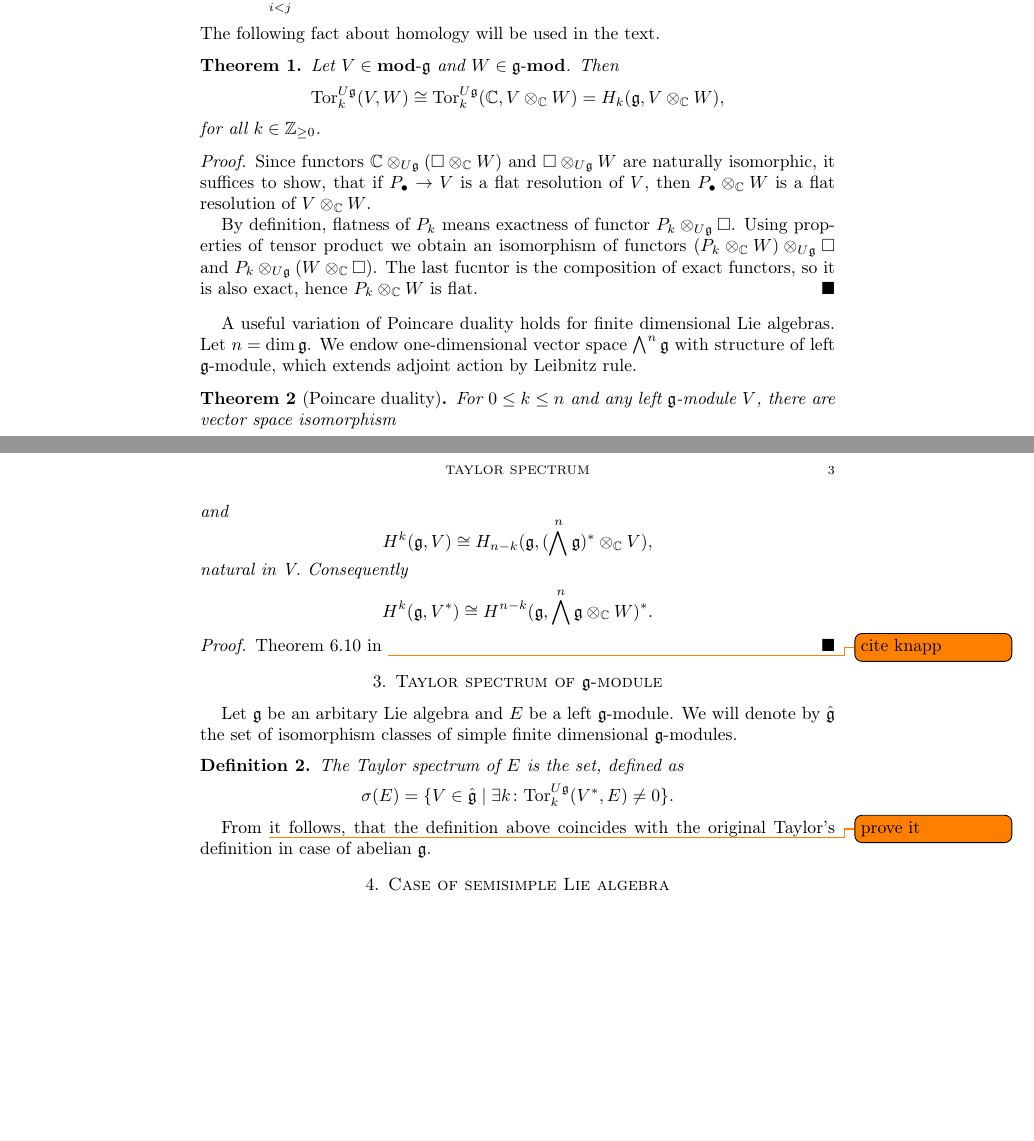
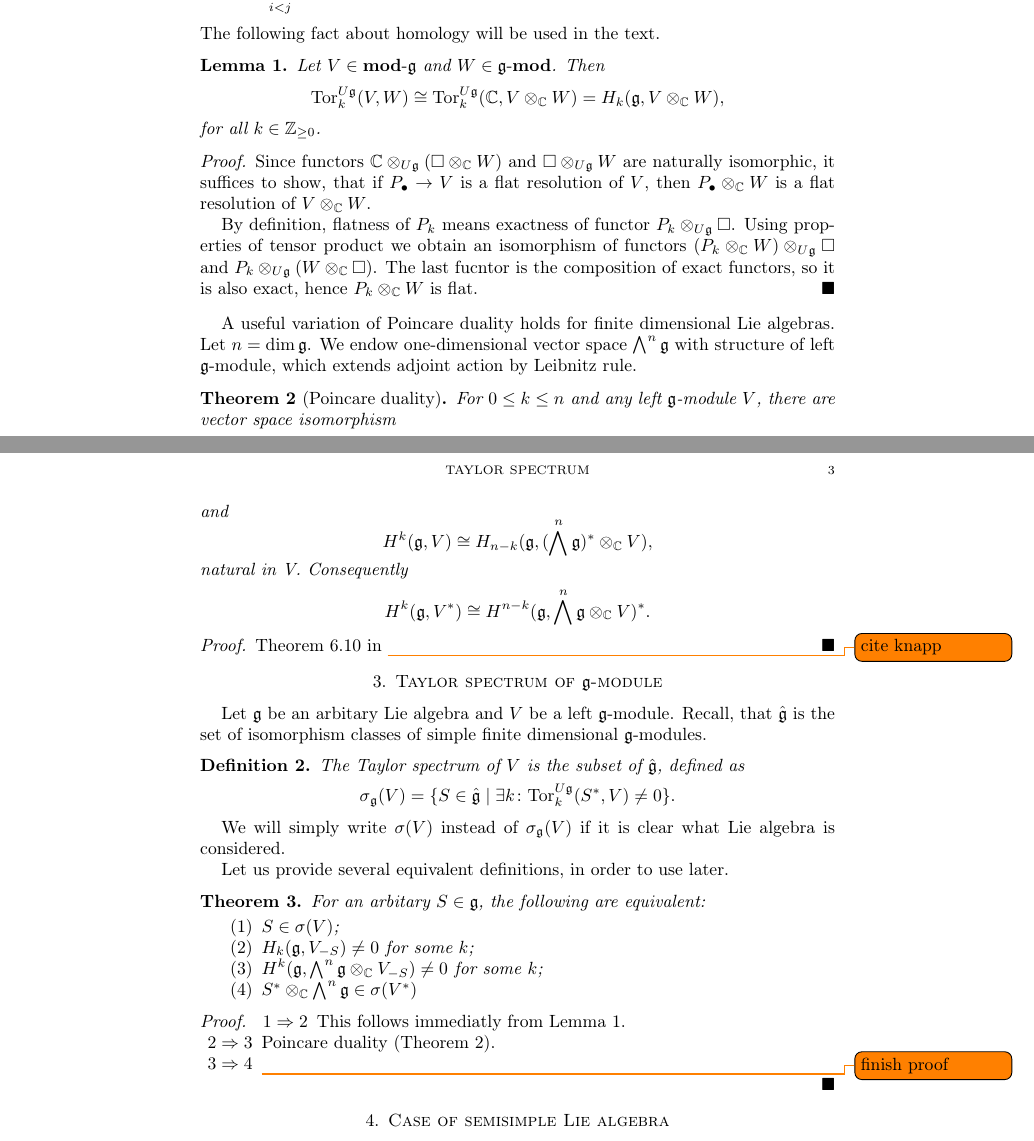
Before and after one commit to bilichboris/Lie_Taylor_sp, a LaTeX paper (tex/main.tex, which reads tex/preliminaries.tex, tex/spectrumofmodule.tex): two parts of pages 2 and 3 of 3, joined at a grey line, cut so that both start at the same text, the shorter picture padded with empty space. Compiled offline with pdfLaTeX.

Commit message:
Continuied chapter spectrumofmodule

```diff
--- a/tex/preliminaries.tex
+++ b/tex/preliminaries.tex
@@ -91,13 +91,13 @@ differential given by
 \hat{g}_j\cdots \wedge g_p,~\text{where } u\in U\lieg,~g_i \in \lieg.
 \end{equation}
 The following fact about homology will be used in the text.
-\begin{theorem}
+\begin{lemma} \label{t:torhomology}
    Let $V \in \rmod\lieg$ and $W \in \lmod\lieg$. Then
     \[
         \Tor_k^{U\lieg}(V,W) \cong \Tor_k^{U\lieg}(\cmpl,V\otimes_\cmpl W) = H_k(\lieg, V\otimes_\cmpl W),
     \]
     for all $k\in \ZZ_{\geq 0}$.
-\end{theorem}
+\end{lemma}
 \begin{proof}
     Since functors $\CC\otimes_{U\lieg}(\square \otimes_\CC W)$ and $\square \otimes_{U\lieg} W$
     are naturally isomorphic, it suffices to show, that if $P_\bullet \to V$ is a flat
@@ -114,7 +114,7 @@ A useful variation of Poincare duality holds for finite dimensional Lie algebras
 \lieg$. We endow one-dimensional vector space $\bigwedge^n \lieg$
 with structure of left $\lieg$-module, which extends adjoint action by Leibnitz rule.
 
-\begin{theorem}[Poincare duality]
+\begin{theorem}[Poincare duality] \label{t:poincare}
     For $0 \leq k \leq n$ and any left $\lieg$-module $V$, there are vector space isomorphism
     \[
         H^k(\lieg, V^*) \cong H_k(\lieg, V)^*,
@@ -125,7 +125,7 @@ with structure of left $\lieg$-module, which extends adjoint action by Leibnitz
     \]
     natural in V. Consequently
     \[
-        H^k(\lieg, V^*) \cong H^{n - k}(\lieg,  \bigwedge^n \lieg\otimes_\cmpl W)^*.
+        H^k(\lieg, V^*) \cong H^{n - k}(\lieg,  \bigwedge^n \lieg\otimes_\cmpl V)^*.
     \]
 \end{theorem}
 \begin{proof}
--- a/tex/spectrumofmodule.tex
+++ b/tex/spectrumofmodule.tex
@@ -1,11 +1,38 @@
-Let $\lieg$ be an arbitary Lie algebra and $E$ be a left $\lieg$-module.
-We will denote by $\hat\lieg$ the set of isomorphism classes of simple
+Let $\lieg$ be an arbitary Lie algebra and $V$ be a left $\lieg$-module.
+Recall, that $\hat\lieg$ is the set of isomorphism classes of simple
 finite dimensional $\lieg$-modules.
 \begin{definition}
-    The Taylor spectrum of $E$ is the set, defined as
+    The Taylor spectrum of $V$ is the subset of $\hat\lieg$, defined as
     \[
-        \sigma(E)=\{ V\in \hat{\lieg} \mid \exists
-            k \colon \Tor^{U\lieg}_k(V^*,E)\neq 0\}.
+        \sigma_\lieg(V)=\{ S\in \hat{\lieg} \mid \exists
+            k \colon \Tor^{U\lieg}_k(S^*,V)\neq 0\}.
     \]
 \end{definition}
-From \todo{prove it} it follows, that the definition above coincides with the original Taylor's definition in case of abelian $\lieg$.
+We will simply write $\sigma(V)$ instead of $\sigma_\lieg(V)$ if it is clear what Lie algebra is
+considered.
+
+Let us provide several equivalent definitions, in order to use later.
+\begin{theorem}
+   For an arbitary $S\in\lieg$, the following are equivalent:
+   \begin{enumerate}
+       \item $S \in \sigma(V)$;
+
+       \item $H_k(\lieg, V_{-S}) \ne 0$ for some $k$;
+
+       \item $H^k(\lieg, \bigwedge^n\lieg\otimes_\CC V_{-S}) \ne 0$ for some $k$;
+
+       \item $S^* \otimes_\CC \bigwedge^n\lieg \in \sigma(V^*)$
+   \end{enumerate}
+\end{theorem}
+\begin{proof}
+    \begin{itemize}
+        \item[$1 \Rightarrow 2$]
+            This follows immediatly from Lemma \ref{t:torhomology}.
+
+        \item[$2 \Rightarrow 3$]
+            Poincare duality (Theorem \ref{t:poincare}).
+
+        \item[$3 \Rightarrow 4$] \todo{finish proof}
+
+    \end{itemize}
+\end{proof}
```
Also changed, not shown: tex/main.pdf.
